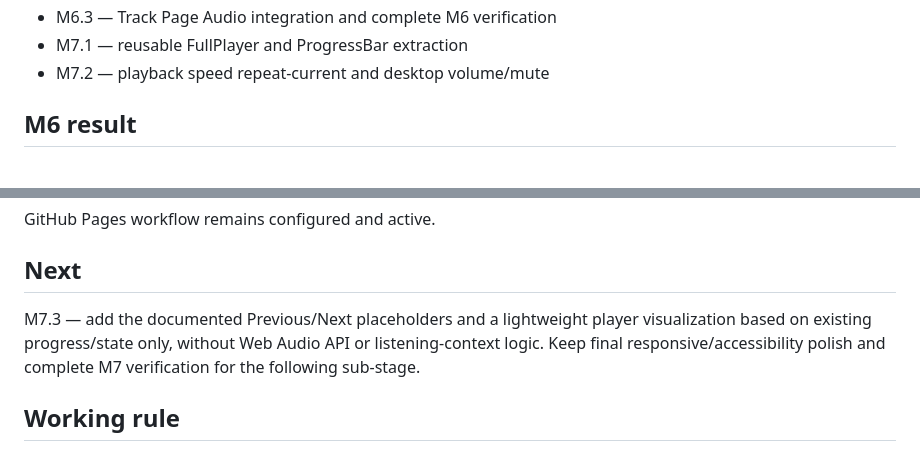
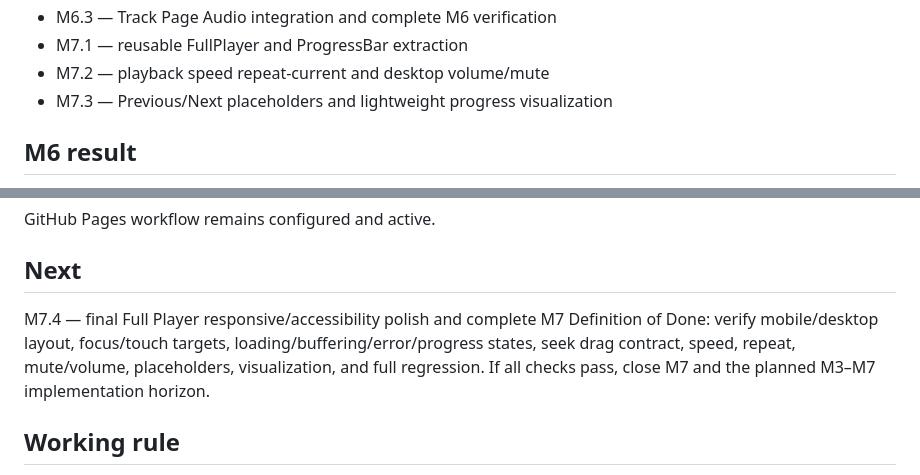
Before and after one commit to LirazShay/audio-library, a Markdown page: CURRENT-STATUS.md, 2 parts joined by grey strips. GitHub-like rendering.

```diff
--- a/CURRENT-STATUS.md
+++ b/CURRENT-STATUS.md
@@ -33,6 +33,7 @@ M7 — Full Player — IN PROGRESS
 - M6.3 — Track Page Audio integration and complete M6 verification
 - M7.1 — reusable FullPlayer and ProgressBar extraction
 - M7.2 — playback speed repeat-current and desktop volume/mute
+- M7.3 — Previous/Next placeholders and lightweight progress visualization
 
 ## M6 result
 - Exactly one shared `Audio` instance exists for the application
@@ -213,7 +257,7 @@ Regression:
 GitHub Pages workflow remains configured and active.
 
 ## Next
-M7.3 — add the documented Previous/Next placeholders and a lightweight player visualization based on existing progress/state only, without Web Audio API or listening-context logic. Keep final responsive/accessibility polish and complete M7 verification for the following sub-stage.
+M7.4 — final Full Player responsive/accessibility polish and complete M7 Definition of Done: verify mobile/desktop layout, focus/touch targets, loading/buffering/error/progress states, seek drag contract, speed, repeat, mute/volume, placeholders, visualization, and full regression. If all checks pass, close M7 and the planned M3–M7 implementation horizon.
 
 
 ## Working rule
```
Also changed, not shown: other parts of CURRENT-STATUS.md (+43 -0 lines).
